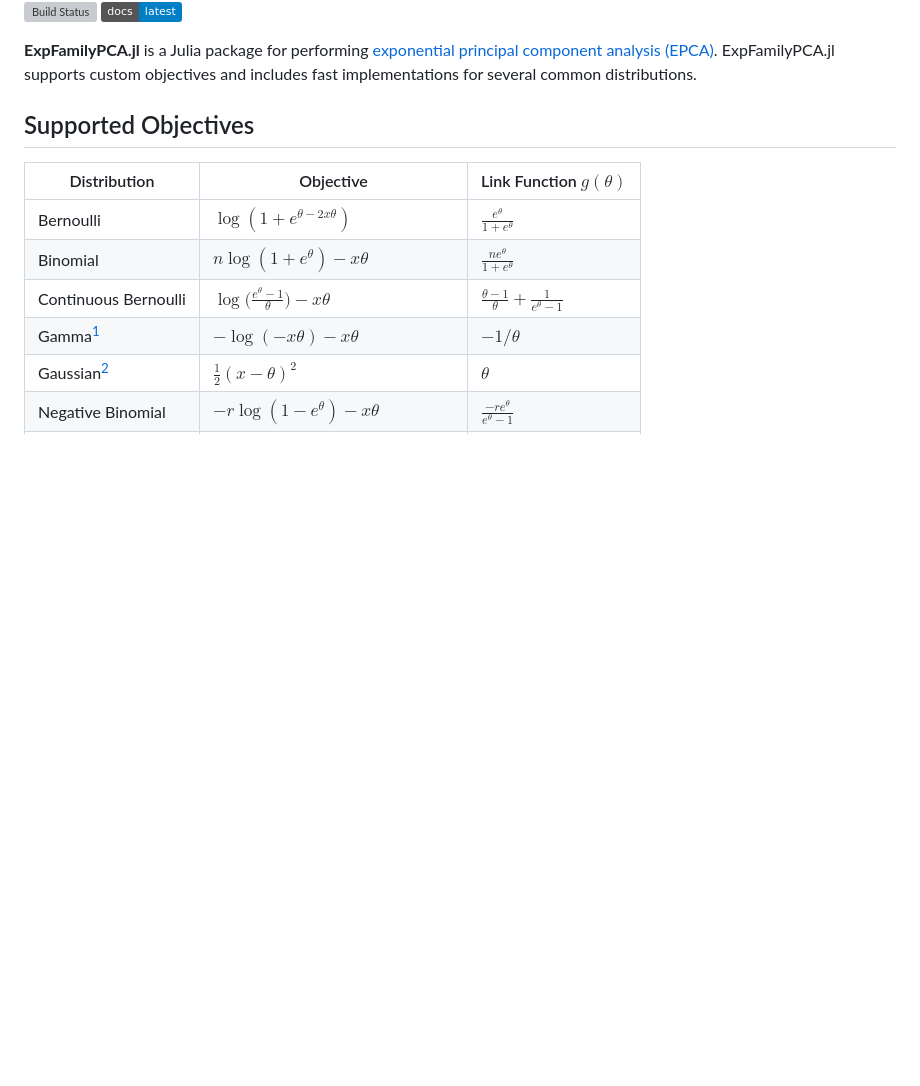
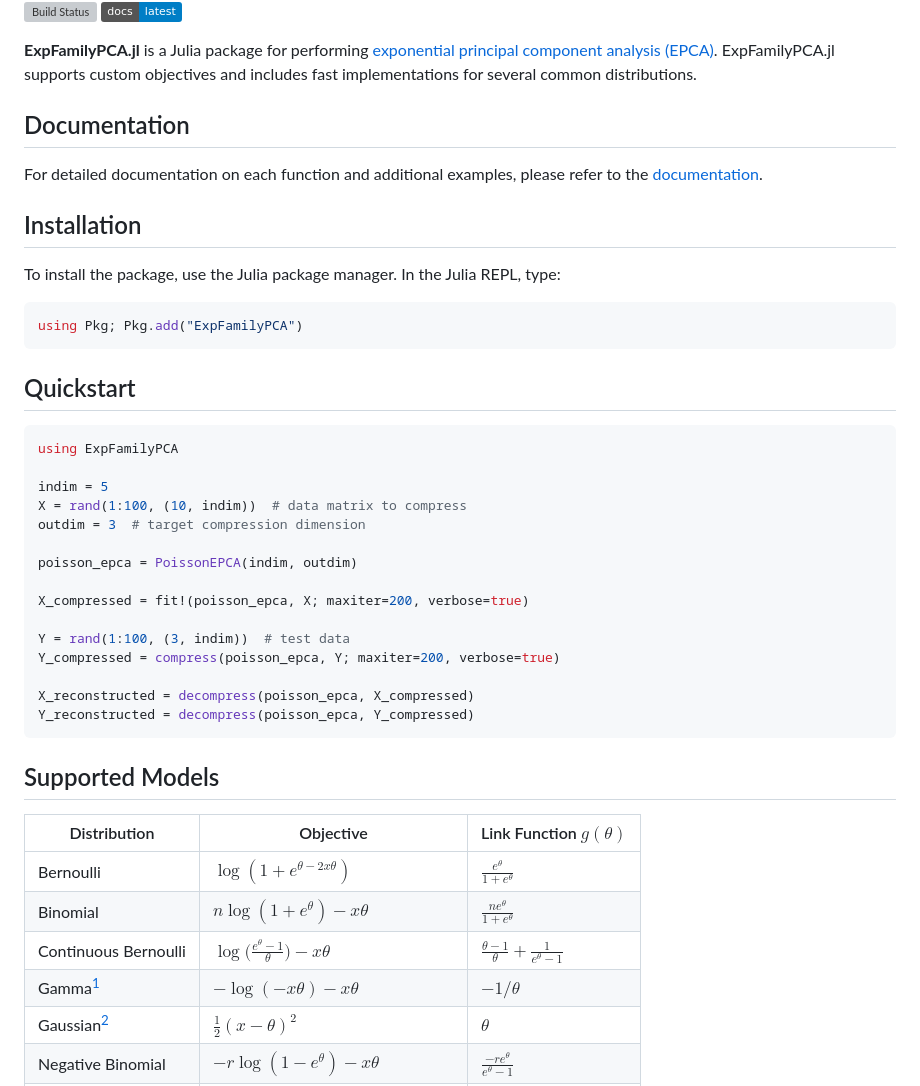
Before and after one commit to sisl/ExpFamilyPCA.jl, a Markdown page: README.md, the part around one of its changes. GitHub-like rendering; badges without logos; blank space fills up the shorter version; grey boxes are pictures that could not be loaded.

````diff
--- a/README.md
+++ b/README.md
@@ -5,7 +5,39 @@
 
 **ExpFamilyPCA.jl** is a Julia package for performing [exponential principal component analysis (EPCA)](https://papers.nips.cc/paper_files/paper/2001/hash/f410588e48dc83f2822a880a68f78923-Abstract.html). ExpFamilyPCA.jl supports custom objectives and includes fast implementations for several common distributions.
 
-## Supported Objectives
+## Documentation
+
+For detailed documentation on each function and additional examples, please refer to the [documentation](https://github.com/FlyingWorkshop/ExpFamilyPCA.jl).
+
+## Installation
+
+To install the package, use the Julia package manager. In the Julia REPL, type:
+
+```julia
+using Pkg; Pkg.add("ExpFamilyPCA")
+```
+
+## Quickstart
+
+```julia
+using ExpFamilyPCA
+
+indim = 5
+X = rand(1:100, (10, indim))  # data matrix to compress
+outdim = 3  # target compression dimension
+
+poisson_epca = PoissonEPCA(indim, outdim)
+
+X_compressed = fit!(poisson_epca, X; maxiter=200, verbose=true)
+
+Y = rand(1:100, (3, indim))  # test data
+Y_compressed = compress(poisson_epca, Y; maxiter=200, verbose=true)
+
+X_reconstructed = decompress(poisson_epca, X_compressed)
+Y_reconstructed = decompress(poisson_epca, Y_compressed)
+```
+
+## Supported Models
 
 | Distribution         | Objective                                              | Link Function $g(\theta)$                            |
 |----------------------|--------------------------------------------------------|------------------------------------------------------|
````
Also changed, not shown: other parts of README.md (+2 -50 lines).
